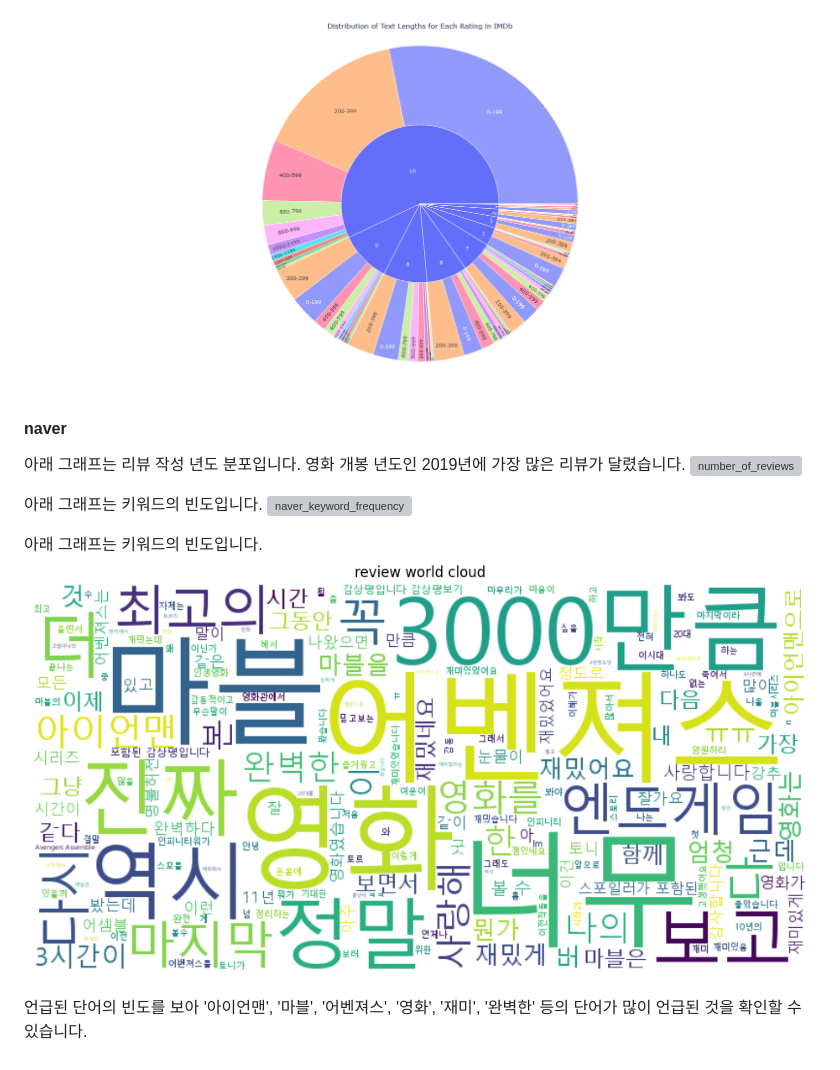
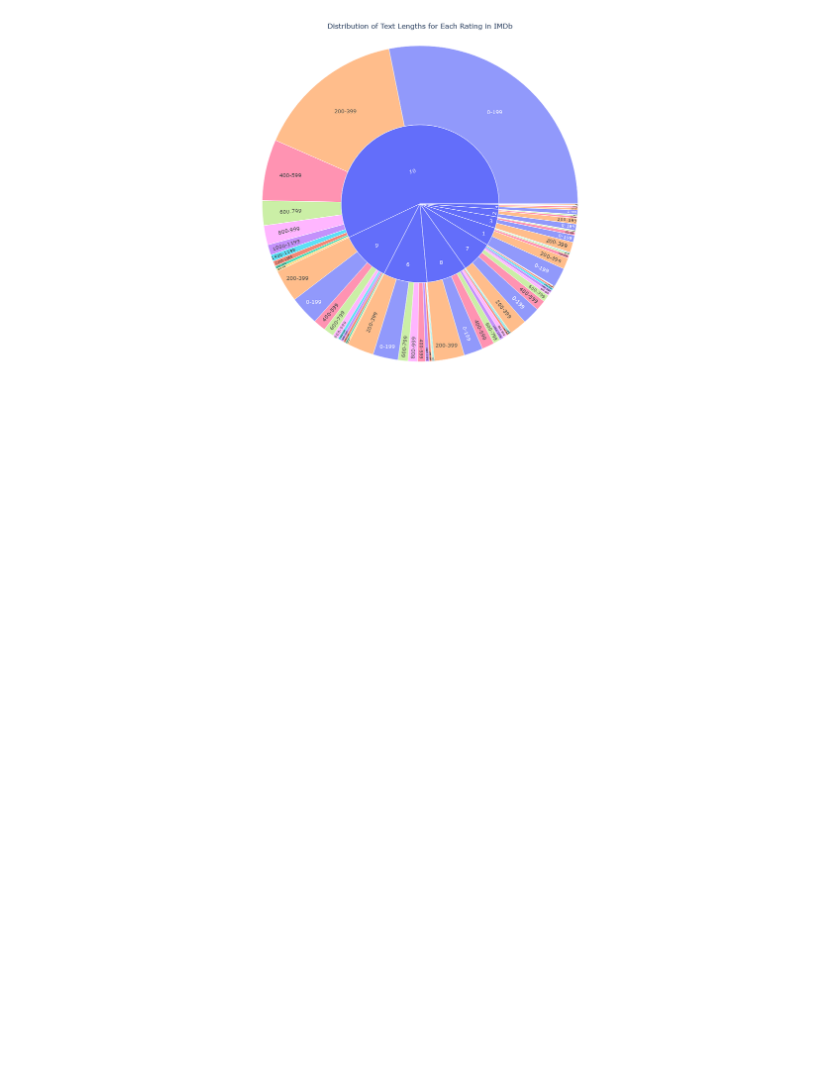
Before and after one commit to IlllIIlII/YBIGTA_newbie_team_project, a Markdown page: README.md, the part around the change. Rendered like a GitHub page; blank space fills up the shorter version; grey boxes are pictures that could not be loaded.

```diff
--- a/README.md
+++ b/README.md
@@ -107,16 +107,3 @@ python main.py -o C:\Users\PC\onedrive(yonsei)\문서\GitHub\YBIGTA_newbie_team_
 
 아래 그래프는 전처리와 FE를 마친 후의 데이터를 sunburst로 나타낸 결과입니다. 평점에 따른 리뷰의 길이를 200자 단위로 나누어 표기하였습니다.
 ![IMDb_sunburst](review_analysis/plots/IMDb_sunburst.png)
-
-#### naver
-
-아래 그래프는 리뷰 작성 년도 분포입니다. 영화 개봉 년도인 2019년에 가장 많은 리뷰가 달렸습니다.
-![number_of_reviews](review_analysis/plots/number_of_reviews.png)
-
-아래 그래프는 키워드의 빈도입니다.
-![naver_keyword_frequency](review_analysis/plots/naver_keyword_frequency.png)
-
-아래 그래프는 키워드의 빈도입니다.
-![naver_word_clouds](review_analysis/plots/naver_word_clouds.png)
-
-언급된 단어의 빈도를 보아 '아이언맨', '마블', '어벤져스', '영화', '재미', '완벽한' 등의 단어가 많이 언급된 것을 확인할 수 있습니다.
```
